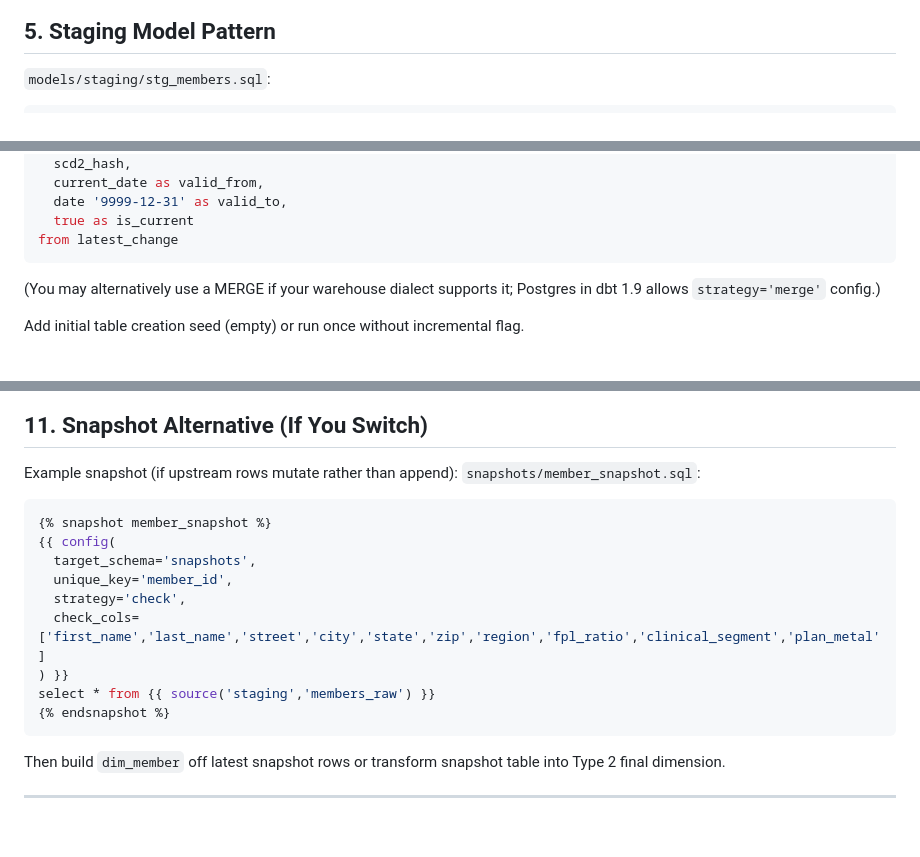
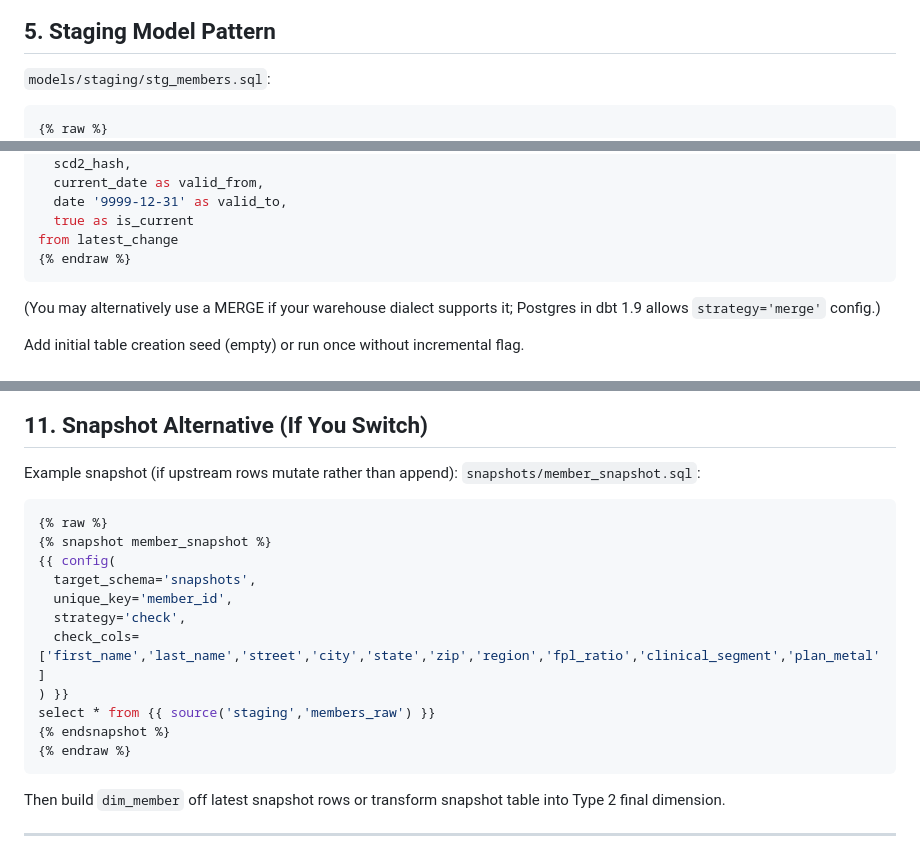
Before and after one commit to garthmortensen/aca_health, a Markdown page: docs/reminders/scd_applies_dbt.md, 3 parts joined by grey strips. Drawn GitHub-style; blank space fills up the shorter version.

````diff
--- a/docs/reminders/scd_applies_dbt.md
+++ b/docs/reminders/scd_applies_dbt.md
@@ -57,6 +59,7 @@ sources:
 ## 5. Staging Model Pattern
 `models/staging/stg_members.sql`:
 ```sql
+{% raw %}
 with src as (
   select *, load_id from {{ source('staging','members_raw') }}
 )
@@ -147,6 +152,7 @@ select
   date '9999-12-31' as valid_to,
   true as is_current
 from latest_change
+{% endraw %}
 ```
 (You may alternatively use a MERGE if your warehouse dialect supports it; Postgres in dbt 1.9 allows `strategy='merge'` config.)
 
@@ -244,6 +254,7 @@ Add exposure or metric definitions later if adopting dbt semantic layer.
 Example snapshot (if upstream rows mutate rather than append):
 `snapshots/member_snapshot.sql`:
 ```sql
+{% raw %}
 {% snapshot member_snapshot %}
 {{ config(
   target_schema='snapshots',
@@ -253,6 +264,7 @@ Example snapshot (if upstream rows mutate rather than append):
 ) }}
 select * from {{ source('staging','members_raw') }}
 {% endsnapshot %}
+{% endraw %}
 ```
 Then build `dim_member` off latest snapshot rows or transform snapshot table into Type 2 final dimension.
 
````
Also changed, not shown: other parts of docs/reminders/scd_applies_dbt.md (+8 -0 lines).
